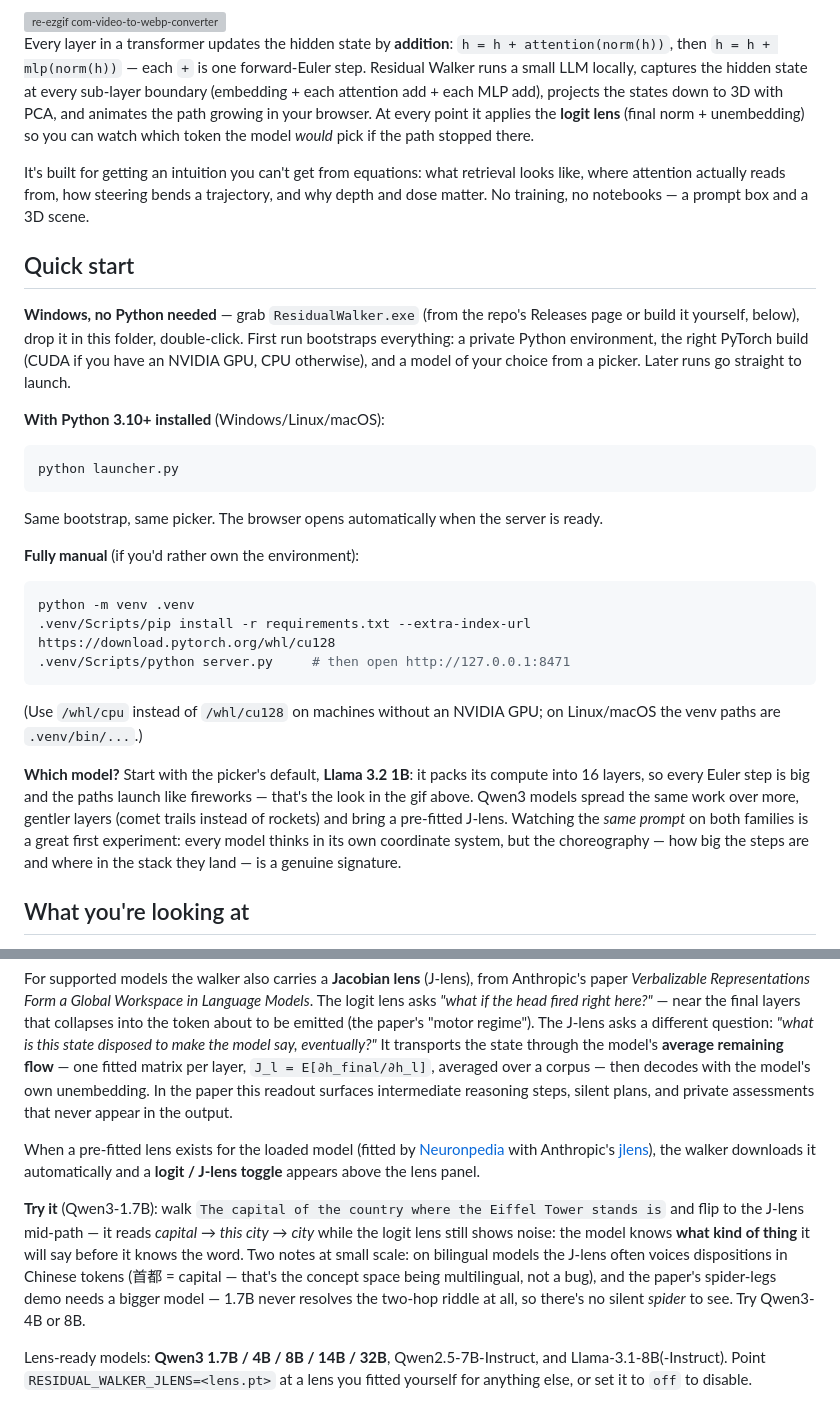
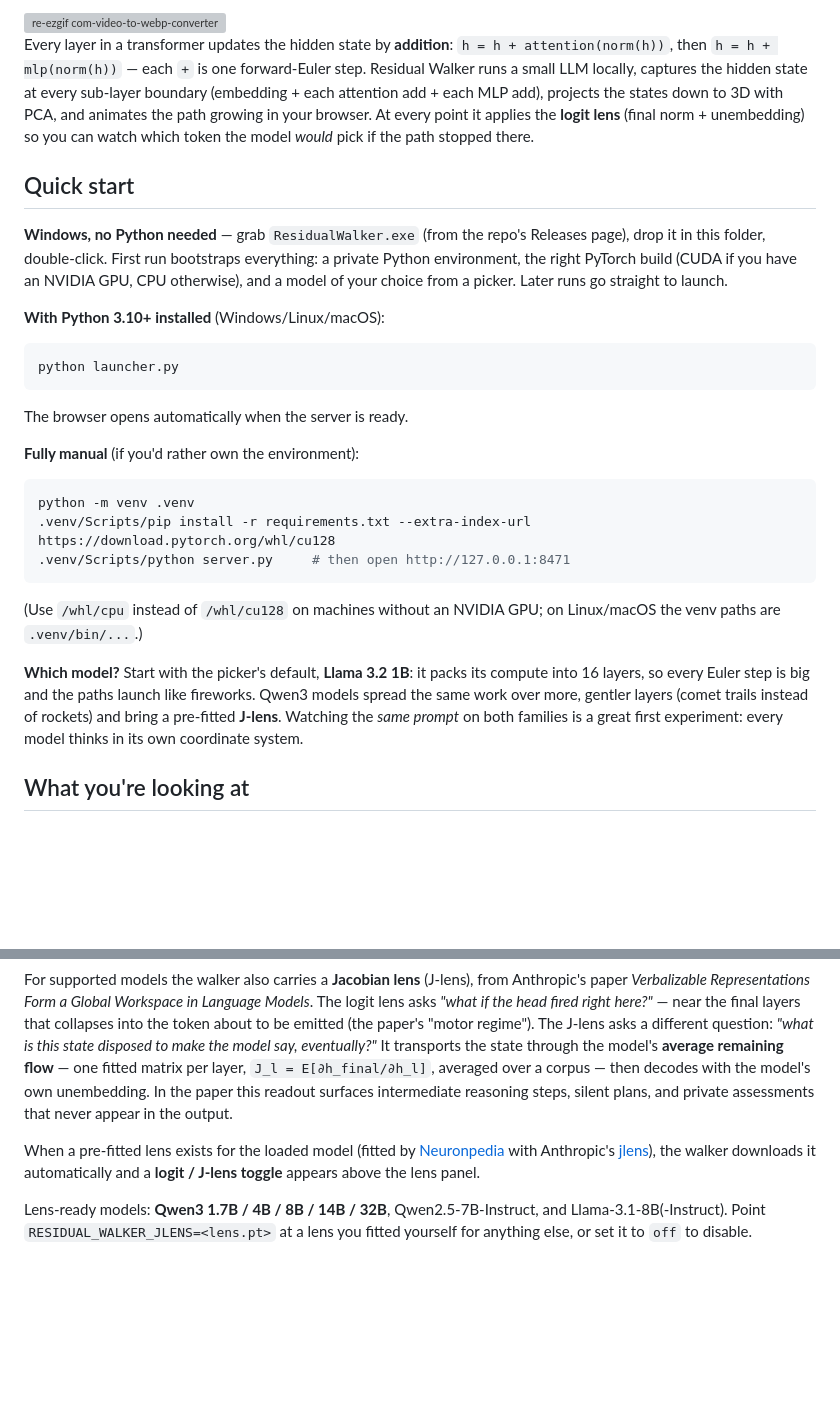
Before and after one commit to Natfii/residual-walker, a Markdown page: README.md, 2 parts joined by grey strips. GitHub-like rendering; blank space fills up the shorter version; grey boxes are pictures that could not be loaded.

````diff
--- a/README.md
+++ b/README.md
@@ -14,15 +14,10 @@ path growing in your browser. At every point it applies the **logit lens**
 (final norm + unembedding) so you can watch which token the model *would*
 pick if the path stopped there.
 
-It's built for getting an intuition you can't get from equations: what
-retrieval looks like, where attention actually reads from, how steering
-bends a trajectory, and why depth and dose matter. No training, no
-notebooks — a prompt box and a 3D scene.
-
 ## Quick start
 
 **Windows, no Python needed** — grab `ResidualWalker.exe` (from the repo's
-Releases page or build it yourself, below), drop it in this folder,
+Releases page), drop it in this folder,
 double-click. First run bootstraps everything: a private Python environment,
 the right PyTorch build (CUDA if you have an NVIDIA GPU, CPU otherwise), and
 a model of your choice from a picker. Later runs go straight to launch.
@@ -33,8 +28,7 @@ a model of your choice from a picker. Later runs go straight to launch.
 python launcher.py
 ```
 
-Same bootstrap, same picker. The browser opens automatically when the
-server is ready.
+The browser opens automatically when the server is ready.
 
 **Fully manual** (if you'd rather own the environment):
 
@@ -49,12 +43,10 @@ on Linux/macOS the venv paths are `.venv/bin/...`.)
 
 **Which model?** Start with the picker's default, **Llama 3.2 1B**: it packs
 its compute into 16 layers, so every Euler step is big and the paths launch
-like fireworks — that's the look in the gif above. Qwen3 models spread the
+like fireworks. Qwen3 models spread the
 same work over more, gentler layers (comet trails instead of rockets) and
-bring a pre-fitted J-lens. Watching the *same prompt* on both families is a
-great first experiment: every model thinks in its own coordinate system, but
-the choreography — how big the steps are and where in the stack they land —
-is a genuine signature.
+bring a pre-fitted **J-lens**. Watching the *same prompt* on both families is a
+great first experiment: every model thinks in its own coordinate system.
 
 ## What you're looking at
 
@@ -141,16 +127,6 @@ Anthropic's [jlens](https://github.com/anthropics/jacobian-lens)), the
 walker downloads it automatically and a **logit / J-lens toggle** appears
 above the lens panel.
 
-**Try it** (Qwen3-1.7B): walk `The capital of the country where the Eiffel
-Tower stands is` and flip to the J-lens mid-path — it reads *capital* →
-*this city* → *city* while the logit lens still shows noise: the model knows
-**what kind of thing** it will say before it knows the word. Two notes at
-small scale: on bilingual models the J-lens often voices dispositions in
-Chinese tokens (首都 = capital — that's the concept space being
-multilingual, not a bug), and the paper's spider-legs demo needs a bigger
-model — 1.7B never resolves the two-hop riddle at all, so there's no silent
-*spider* to see. Try Qwen3-4B or 8B.
-
 Lens-ready models: **Qwen3 1.7B / 4B / 8B / 14B / 32B**, Qwen2.5-7B-Instruct,
 and Llama-3.1-8B(-Instruct). Point `RESIDUAL_WALKER_JLENS=<lens.pt>` at a
 lens you fitted yourself for anything else, or set it to `off` to disable.
````
Also changed, not shown: other parts of README.md (+9 -40 lines).
